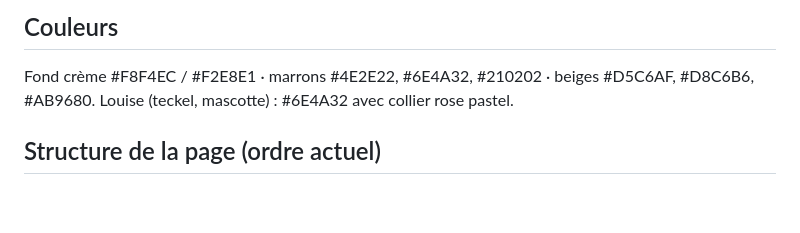
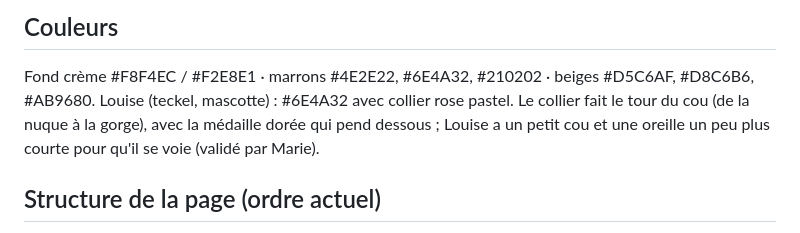
Before and after one commit to ongleriedilerna-eng/dilerna-site, a Markdown page: CLAUDE.md, the part around the change. GitHub-like rendering; blank space fills up the shorter version.

Commit message:
Fiche projet : collier de Louise

```diff
--- a/CLAUDE.md
+++ b/CLAUDE.md
@@ -30,7 +30,8 @@ Site statique : `index.html`, `css/style.css`, `js/*.js`, `assets/`. Hébergé s
 
 ## Couleurs
 Fond crème #F8F4EC / #F2E8E1 · marrons #4E2E22, #6E4A32, #210202 · beiges #D5C6AF, #D8C6B6, #AB9680.
-Louise (teckel, mascotte) : #6E4A32 avec collier rose pastel.
+Louise (teckel, mascotte) : #6E4A32 avec collier rose pastel. Le collier fait le tour du cou (de la nuque à la gorge),
+avec la médaille dorée qui pend dessous ; Louise a un petit cou et une oreille un peu plus courte pour qu'il se voie (validé par Marie).
 
 ## Structure de la page (ordre actuel)
 Header (logo) · Menu (Club Dilerna qui brille en premier, puis Accueil, Infos, Inspi, À propos, Contact + Louise et « Prendre rendez-vous »)
```
